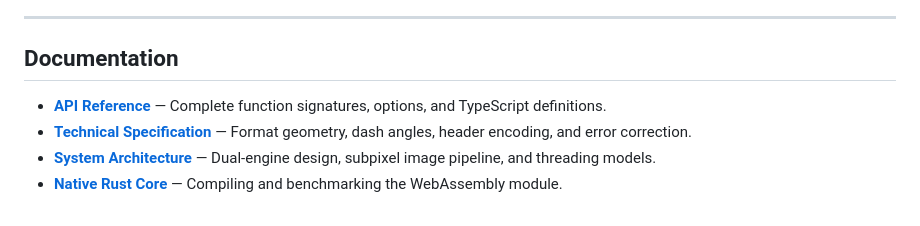
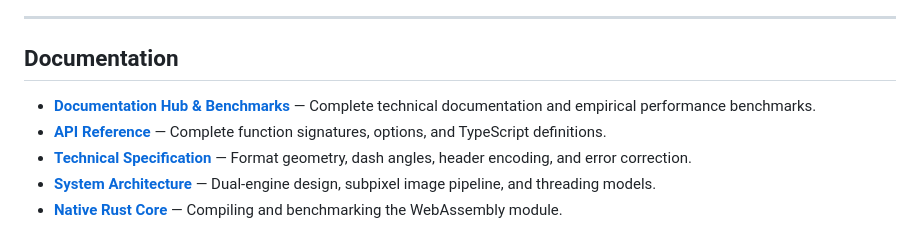
Before and after one commit to Axphia/CircleCode, a Markdown page: README.md, the part around the change. GitHub-like rendering.

Commit message:
docs: add simple performance benchmark graph and docs hub README

```diff
--- a/README.md
+++ b/README.md
@@ -36,6 +36,7 @@ Both modes preserve exact angular slot center alignment, allowing the same scann
 
 ## Documentation
 
+- **[Documentation Hub & Benchmarks](docs/README.md)** — Complete technical documentation and empirical performance benchmarks.
 - **[API Reference](docs/API.md)** — Complete function signatures, options, and TypeScript definitions.
 - **[Technical Specification](docs/SPECIFICATION.md)** — Format geometry, dash angles, header encoding, and error correction.
 - **[System Architecture](docs/ARCHITECTURE.md)** — Dual-engine design, subpixel image pipeline, and threading models.
```
Also changed, not shown: docs/README.md (added, +80 -0 lines), ACCESSIBILITY.md (added), CONTRIBUTING.md (added), SECURITY.md (added), images/performance-benchmark.png (added), 4 other files.
